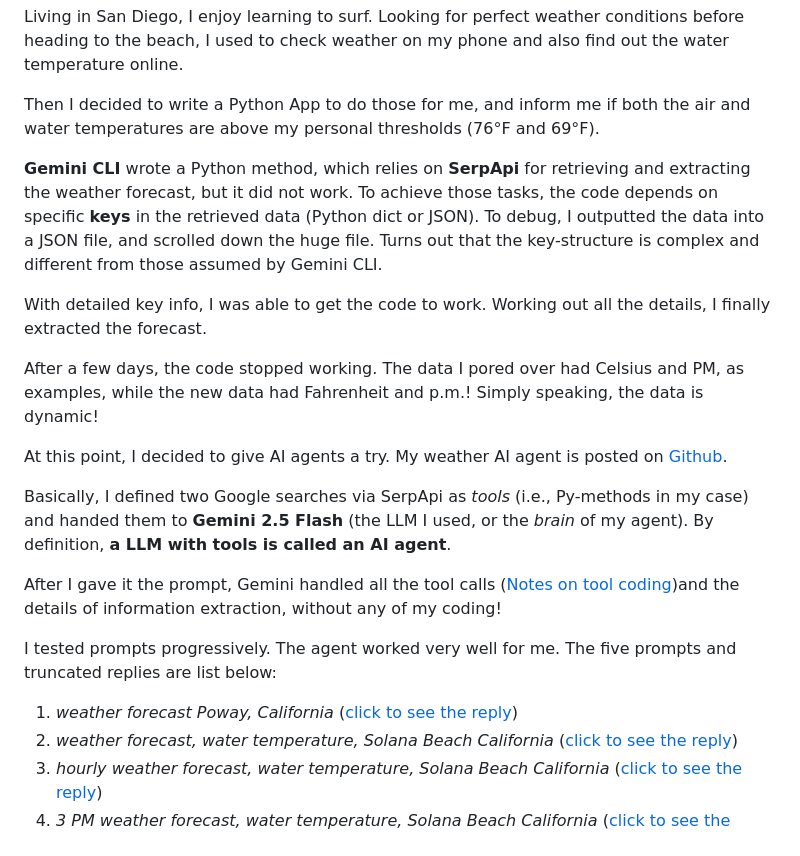
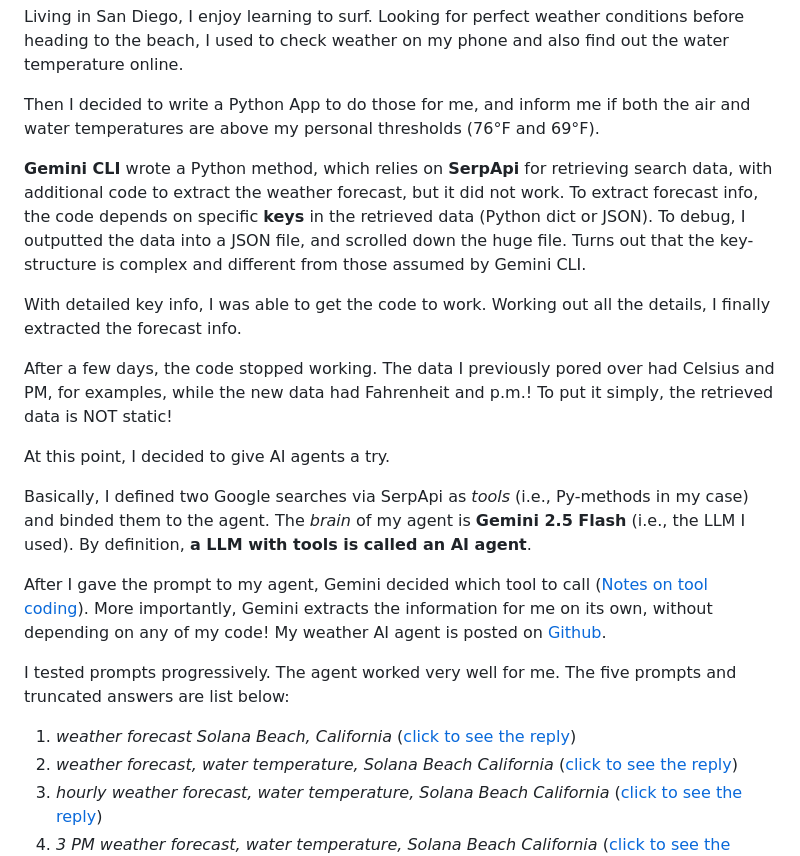
Before and after one commit to qiangliu-sd/qiangliu-sd.github.io, a Markdown page: coding/proglangs/aiagent_vs_apps.md, the part around the change. Drawn GitHub-style.

```diff
--- a/coding/proglangs/aiagent_vs_apps.md
+++ b/coding/proglangs/aiagent_vs_apps.md
@@ -6,20 +6,20 @@ Living in San Diego, I enjoy learning to surf. Looking for perfect weather condi
 
 Then I decided to write a Python App to do those for me, and inform me if both the air and water temperatures are above my personal thresholds (76°F and 69°F).
 
-**Gemini CLI** wrote a Python method, which relies on **SerpApi** for retrieving and extracting the weather forecast, but it did not work. To achieve those tasks, the code depends on specific **keys** in the retrieved data (Python dict or JSON). To debug, I outputted the data into a JSON file, and scrolled down the huge file. Turns out that the key-structure is complex and different from those assumed by Gemini CLI.
+**Gemini CLI** wrote a Python method, which relies on **SerpApi** for retrieving search data, with additional code to extract the weather forecast, but it did not work. To extract forecast info, the code depends on specific **keys** in the retrieved data (Python dict or JSON). To debug, I outputted the data into a JSON file, and scrolled down the huge file. Turns out that the key-structure is complex and different from those assumed by Gemini CLI.
 
-With detailed key info, I was able to get the code to work. Working out all the details, I finally extracted the forecast.
+With detailed key info, I was able to get the code to work. Working out all the details, I finally extracted the forecast info.
 
-After a few days, the code stopped working. The data I pored over had Celsius and PM, as examples, while the new data had Fahrenheit and p.m.! Simply speaking, the data is dynamic!
+After a few days, the code stopped working. The data I previously pored over had Celsius and PM, for examples, while the new data had Fahrenheit and p.m.! To put it simply, the retrieved data is NOT static!
 
-At this point, I decided to give AI agents a try. My weather AI agent is posted on [Github](https://github.com/qiangliu-sd/ai-agent-LangGraph).
+At this point, I decided to give AI agents a try.
 
-Basically, I defined two Google searches via SerpApi as *tools* (i.e., Py-methods in my case) and handed them to **Gemini 2.5 Flash** (the LLM I used, or the *brain* of my agent). By definition, **a LLM with tools is called an AI agent**.
+Basically, I defined two Google searches via SerpApi as *tools* (i.e., Py-methods in my case) and binded them to the agent. The *brain* of my agent is **Gemini 2.5 Flash** (i.e., the LLM I used). By definition, **a LLM with tools is called an AI agent**.
 
-After I gave it the prompt, Gemini handled all the tool calls ([Notes on tool coding](#aa-tools))and the details of information extraction, without any of my coding!
+After I gave the prompt to my agent, Gemini decided which tool to call ([Notes on tool coding](#aa-tools)). More importantly, Gemini extracts the information for me on its own, without depending on any of my code! My weather AI agent is posted on [Github](https://github.com/qiangliu-sd/ai-agent-LangGraph).
 
-I tested prompts progressively. The agent worked very well for me. The five prompts and truncated replies are list below:
-1. *weather forecast Poway, California* ([click to see the reply](texts/weather_forecast.txt))
+I tested prompts progressively. The agent worked very well for me. The five prompts and truncated answers are list below:
+1. *weather forecast Solana Beach, California* ([click to see the reply](texts/weather_forecast.txt))
 2. *weather forecast, water temperature, Solana Beach California* ([click to see the reply](texts/weather_forecast_water.txt))
 3. *hourly weather forecast, water temperature, Solana Beach California* ([click to see the reply](texts/hourly_forecast_water.txt))
 4. *3 PM weather forecast, water temperature, Solana Beach California* ([click to see the reply](texts/3PM_forecast_water.txt))
```
